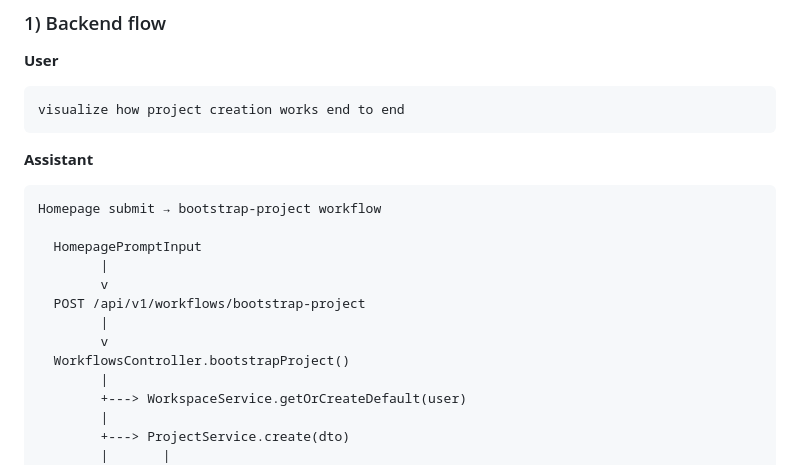
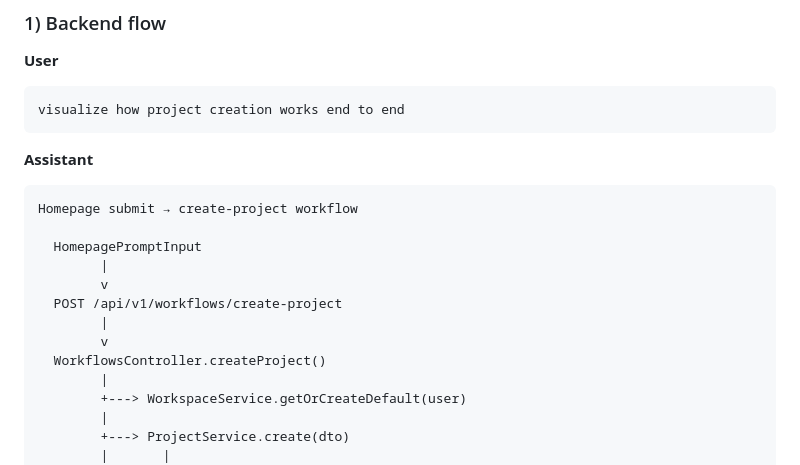
Before and after one commit to AdirD/agent-shell-hamelech, a Markdown page: skills/visualize/SKILL.md, the part around the change. GitHub-like rendering.

Commit message:
Anonymize visualize example workflow names for public release.
Replace bootstrap-project references with generic create-project naming.

Co-authored-by: Cursor <cursoragent@cursor.com>

````diff
--- a/skills/visualize/SKILL.md
+++ b/skills/visualize/SKILL.md
@@ -46,15 +46,15 @@ visualize how project creation works end to end
 **Assistant**
 
 ```text
-Homepage submit → bootstrap-project workflow
+Homepage submit → create-project workflow
 
   HomepagePromptInput
         |
         v
-  POST /api/v1/workflows/bootstrap-project
+  POST /api/v1/workflows/create-project
         |
         v
-  WorkflowsController.bootstrapProject()
+  WorkflowsController.createProject()
         |
         +---> WorkspaceService.getOrCreateDefault(user)
         |
````
